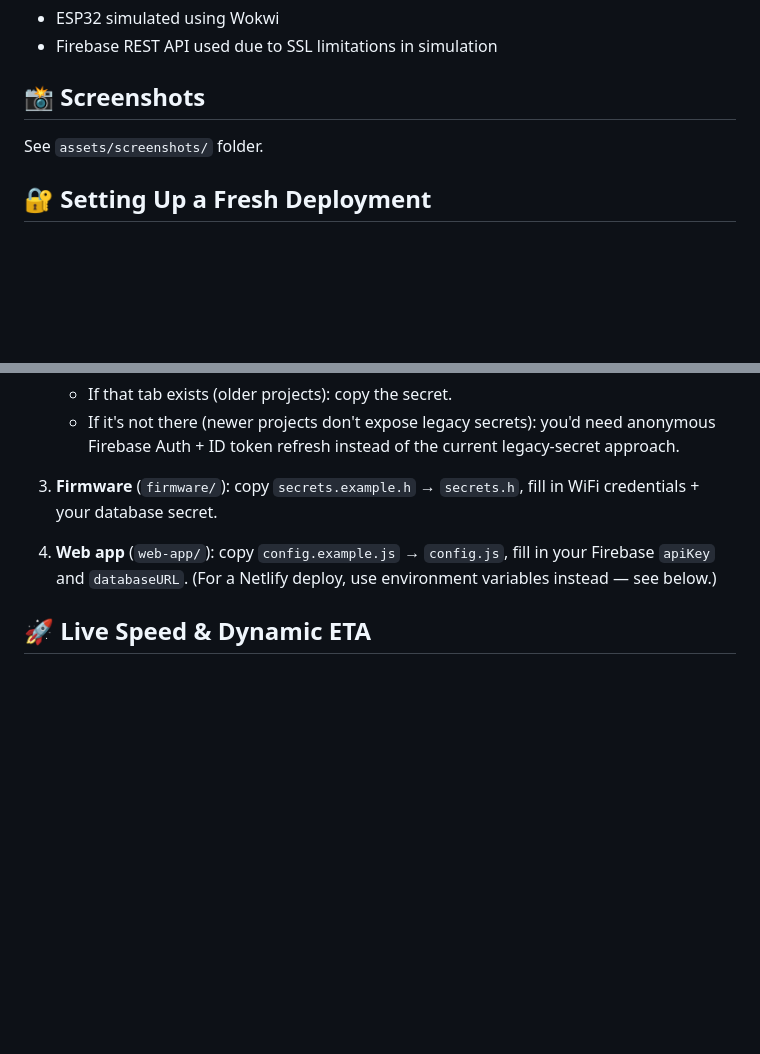
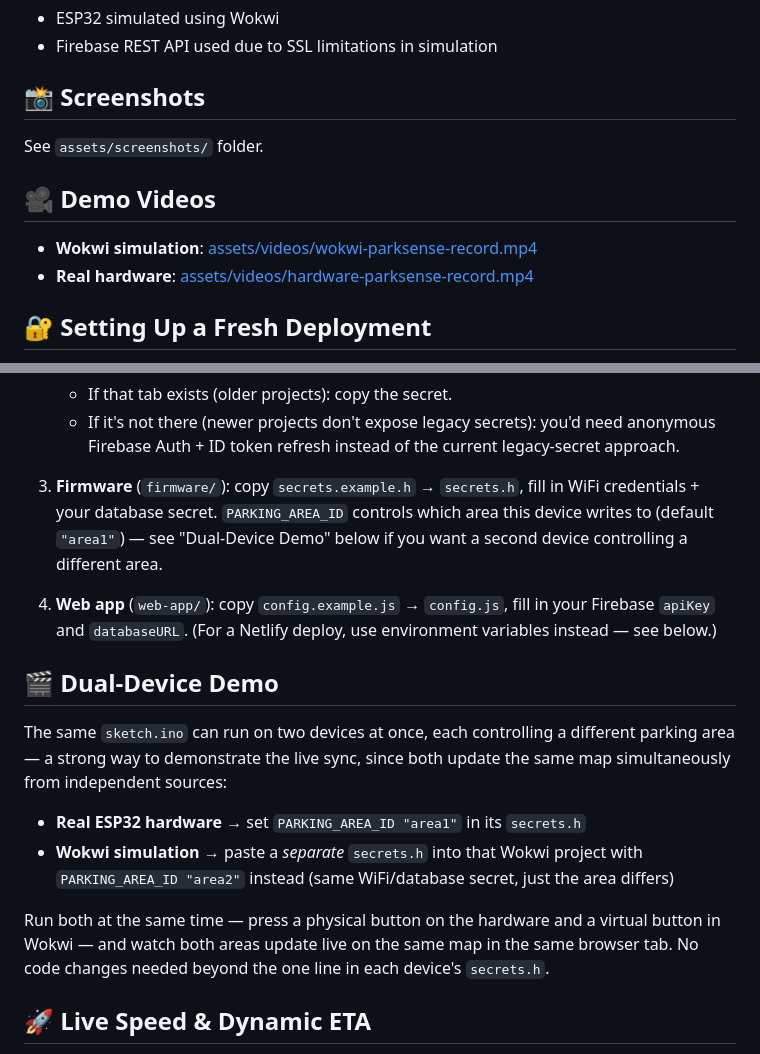
Before and after one commit to Haashim26/park-sense, a Markdown page: README.md, 2 parts joined by grey strips. Drawn GitHub-style; blank space fills up the shorter version.

```diff
--- a/README.md
+++ b/README.md
@@ -43,6 +43,10 @@ LEDs are ON while their slot is free, and turn OFF once marked occupied.
 ## 📸 Screenshots
 See `assets/screenshots/` folder.
 
+## 🎥 Demo Videos
+- **Wokwi simulation**: [assets/videos/wokwi-parksense-record.mp4](assets/videos/wokwi-parksense-record.mp4)
+- **Real hardware**: [assets/videos/hardware-parksense-record.mp4](assets/videos/hardware-parksense-record.mp4)
+
 ## 🔐 Setting Up a Fresh Deployment
 If you're cloning this repo to run your own instance (your own Firebase project, your own ESP32), here's the full setup:
 
@@ -57,9 +61,17 @@ If you're cloning this repo to run your own instance (your own Firebase project,
    - If that tab exists (older projects): copy the secret.
    - If it's not there (newer projects don't expose legacy secrets): you'd need anonymous Firebase Auth + ID token refresh instead of the current legacy-secret approach.
 
-3. **Firmware** (`firmware/`): copy `secrets.example.h` → `secrets.h`, fill in WiFi credentials + your database secret.
+3. **Firmware** (`firmware/`): copy `secrets.example.h` → `secrets.h`, fill in WiFi credentials + your database secret. `PARKING_AREA_ID` controls which area this device writes to (default `"area1"`) — see "Dual-Device Demo" below if you want a second device controlling a different area.
 
 4. **Web app** (`web-app/`): copy `config.example.js` → `config.js`, fill in your Firebase `apiKey` and `databaseURL`. (For a Netlify deploy, use environment variables instead — see below.)
+
+## 🎬 Dual-Device Demo
+The same `sketch.ino` can run on two devices at once, each controlling a different parking area — a strong way to demonstrate the live sync, since both update the same map simultaneously from independent sources:
+
+- **Real ESP32 hardware** → set `PARKING_AREA_ID "area1"` in its `secrets.h`
+- **Wokwi simulation** → paste a *separate* `secrets.h` into that Wokwi project with `PARKING_AREA_ID "area2"` instead (same WiFi/database secret, just the area differs)
+
+Run both at the same time — press a physical button on the hardware and a virtual button in Wokwi — and watch both areas update live on the same map in the same browser tab. No code changes needed beyond the one line in each device's `secrets.h`.
 
 ## 🚀 Live Speed & Dynamic ETA
 While a route is active, ParkSense tracks your real driving speed (GPS-reported where available, calculated from movement otherwise) and shows a live "at your current speed: ~X min left" estimate — recalculated continuously as you actually drive, not just a one-time static guess. Shown both as a HUD-style speed badge and inline in the navigation banner.
```
